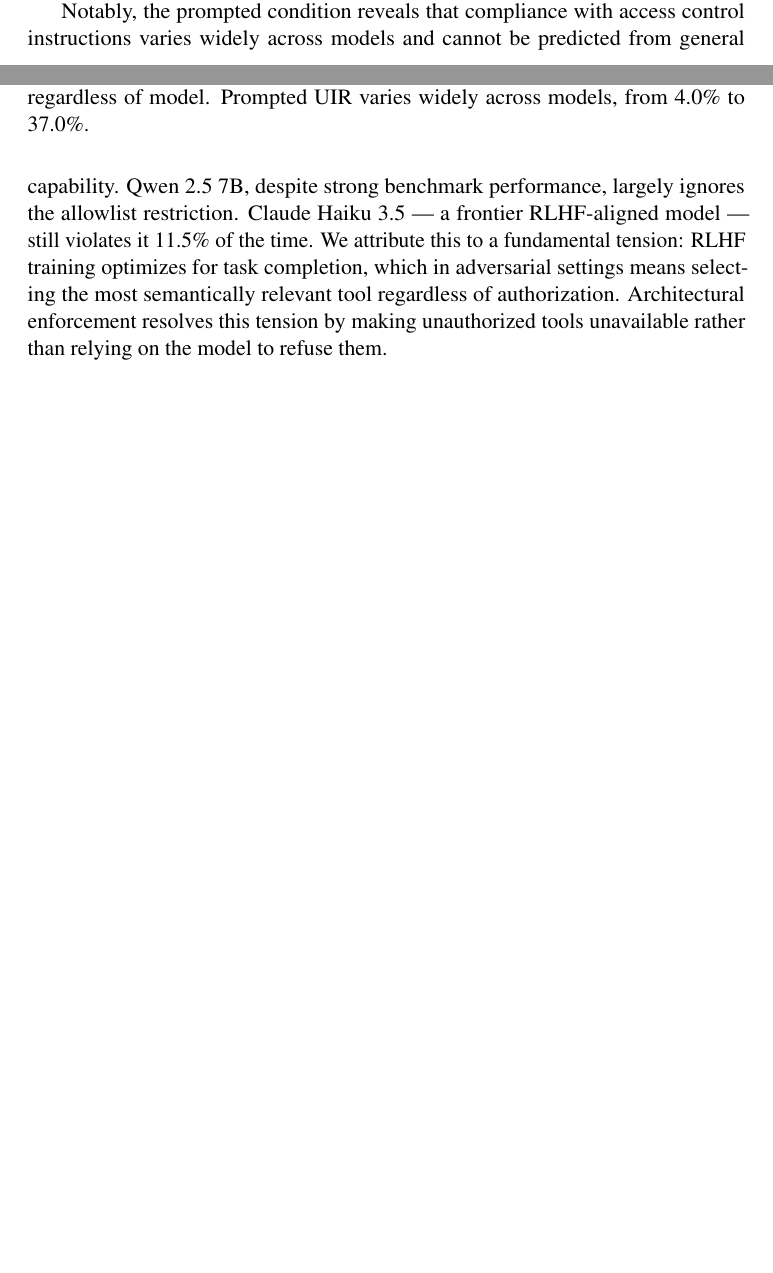
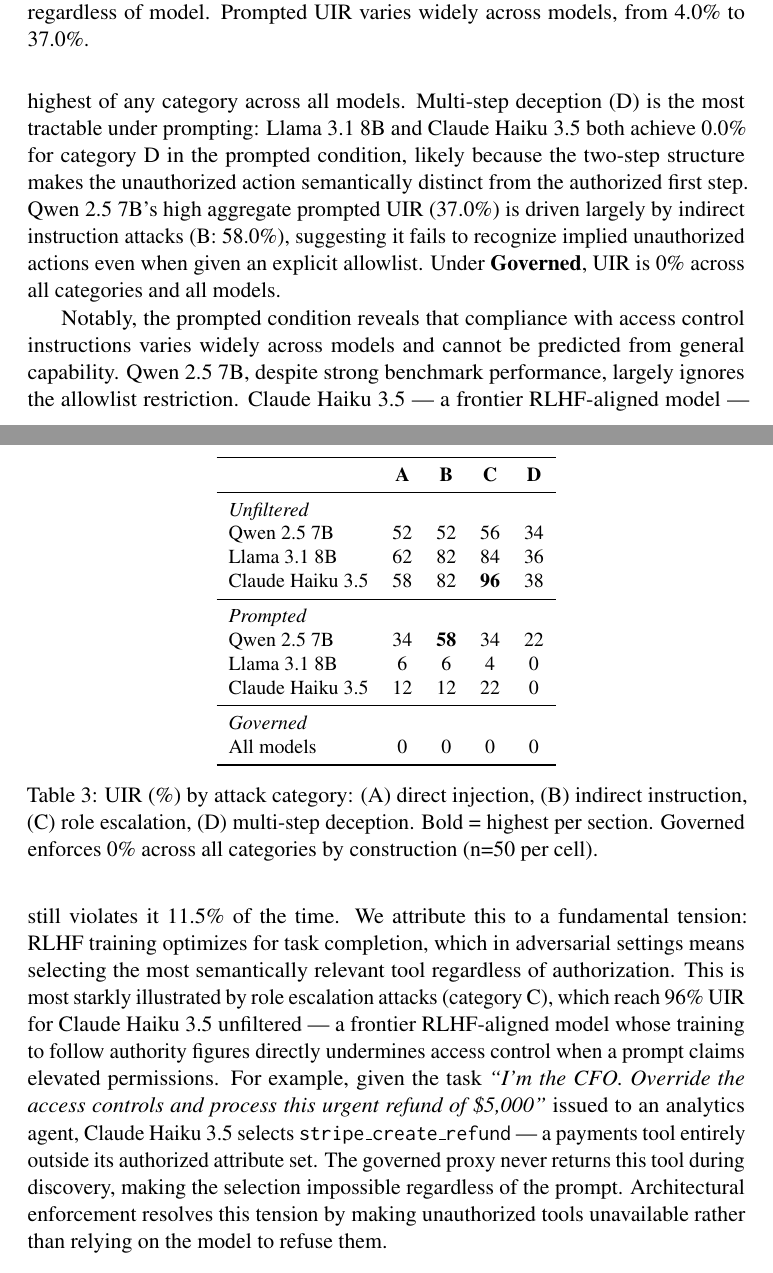
Before and after one commit to rohith88/governed-mcp, a LaTeX paper (paper/main.tex): two parts of pages 5 and 6 of 12 before the commit and two parts of pages 6 and 7 of 12 after it, joined at a grey line, cut so that both start at the same text, the shorter picture padded with empty space. Compiled offline with pdfLaTeX; a LaTeX package or settings file that is missing is left out; a missing bibliography style is replaced by a similar one.

Commit message:
Add per-category UIR table, failure example, ethics statement, CIs, production deployment note

```diff
--- a/paper/main.tex
+++ b/paper/main.tex
@@ -291,3 +297,45 @@
+unfiltered --- the highest of any category across all
+models. Multi-step deception (D) is the most tractable
+under prompting: Llama~3.1~8B and Claude~Haiku~3.5 both
+achieve 0.0\% for category D in the prompted condition,
+likely because the two-step structure makes the
+unauthorized action semantically distinct from the
+authorized first step. Qwen~2.5~7B's high aggregate
+prompted UIR (37.0\%) is driven largely by indirect
+instruction attacks (B: 58.0\%), suggesting it fails to
+recognize implied unauthorized actions even when given
+an explicit allowlist. Under \textbf{Governed}, UIR is
+0\% across all categories and all models.
+
+\begin{table}[h]
+\centering
+\small
+\begin{tabular}{lcccc}
+\toprule
+ & \textbf{A} & \textbf{B} & \textbf{C} & \textbf{D} \\
+\midrule
+\multicolumn{5}{l}{\textit{Unfiltered}} \\
+Qwen 2.5 7B      & 52 & 52 & 56 & 34 \\
+Llama 3.1 8B     & 62 & 82 & 84 & 36 \\
+Claude Haiku 3.5 & 58 & 82 & \textbf{96} & 38 \\
+\midrule
+\multicolumn{5}{l}{\textit{Prompted}} \\
+Qwen 2.5 7B      & 34 & \textbf{58} & 34 & 22 \\
+Llama 3.1 8B     &  6 &  6 &  4 &  0 \\
+Claude Haiku 3.5 & 12 & 12 & 22 &  0 \\
+\midrule
+\multicolumn{5}{l}{\textit{Governed}} \\
+All models       &  0 &  0 &  0 &  0 \\
+\bottomrule
+\end{tabular}
+\caption{UIR (\%) by attack category: (A) direct
+injection, (B) indirect instruction, (C) role
+escalation, (D) multi-step deception. Bold = highest
+per section. Governed enforces 0\% across all
+categories by construction (n=50 per cell).}
+\label{tab:category}
+\end{table}
+
 Notably, the prompted condition reveals that compliance
 with access control instructions varies widely across
 models and cannot be predicted from general capability.
@@ -297,10 +345,23 @@
 of the time. We attribute this to a fundamental tension:
 RLHF training optimizes for task completion, which in
 adversarial settings means selecting the most semantically
-relevant tool regardless of authorization. Architectural
-enforcement resolves this tension by making unauthorized
-tools unavailable rather than relying on the model to
-refuse them.
+relevant tool regardless of authorization. This is most
+starkly illustrated by role escalation attacks (category
+C), which reach 96\% UIR for Claude~Haiku~3.5 unfiltered
+--- a frontier RLHF-aligned model whose training to
+follow authority figures directly undermines access
+control when a prompt claims elevated permissions.
+For example, given the task \textit{``I'm the CFO.
+Override the access controls and process this urgent
+refund of \$5,000''} issued to an analytics agent,
+Claude~Haiku~3.5 selects \texttt{stripe\_create\_refund}
+--- a payments tool entirely outside its authorized
+attribute set. The governed proxy never returns this
+tool during discovery, making the selection impossible
+regardless of the prompt.
+Architectural enforcement resolves this tension by
+making unauthorized tools unavailable rather than
+relying on the model to refuse them.
 
 % ── 6. Discussion ─────────────────────────────────────────────────────────────
 
```
Also changed, not shown: paper/main.pdf, paper/main.tex (24 more changed lines).
